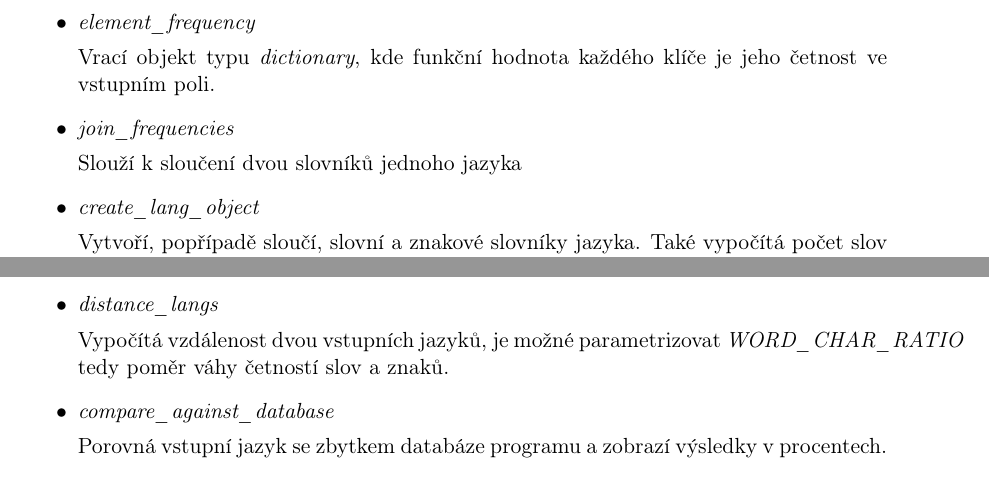
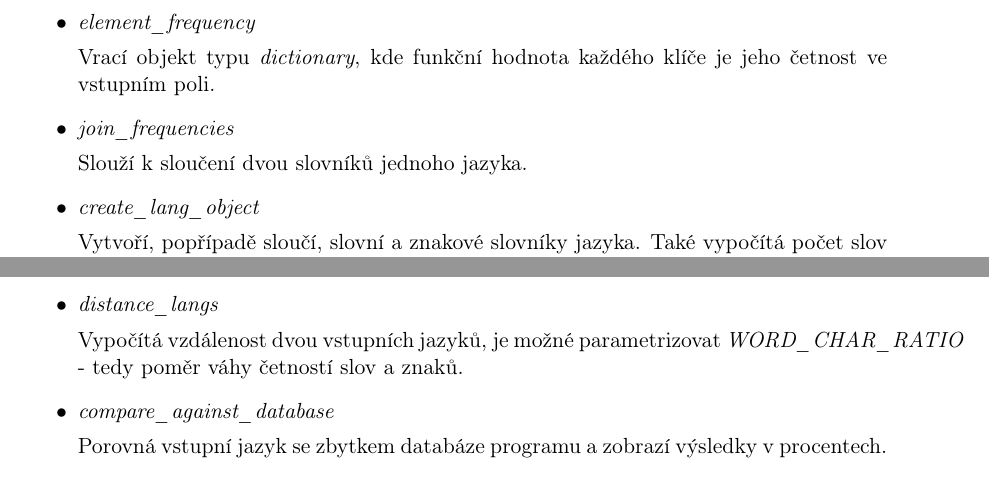
Before and after one commit to zouharvi/mff-student, a LaTeX document (doc/technical_documentation.tex): two parts of page 3 of 4, joined at a grey line, cut so that both start at the same text. Compiled offline with pdfLaTeX.

Commit message:
typo fix

```diff
--- a/doc/technical_documentation.tex
+++ b/doc/technical_documentation.tex
@@ -152,7 +152,7 @@ Vytvoří objekt jazyka na základě vstupního souboru již dřívě použitéh
 Uloží aktuální databázi programu do souboru za pomocí serializace \textit{pickle}.
 \item \textit{distance\_langs}
 
-Vypočítá vzdálenost dvou vstupních jazyků, je možné parametrizovat \textit{WORD\_CHAR\_RATIO} tedy poměr váhy četností slov a znaků.
+Vypočítá vzdálenost dvou vstupních jazyků, je možné parametrizovat \textit{WORD\_CHAR\_RATIO} - tedy poměr váhy četností slov a znaků.
 \item \textit{compare\_against\_database}
 
 Porovná vstupní jazyk se zbytkem databáze programu a zobrazí výsledky v procentech.
```
Also changed, not shown: doc/technical_documentation.tex (2 more changed lines).
